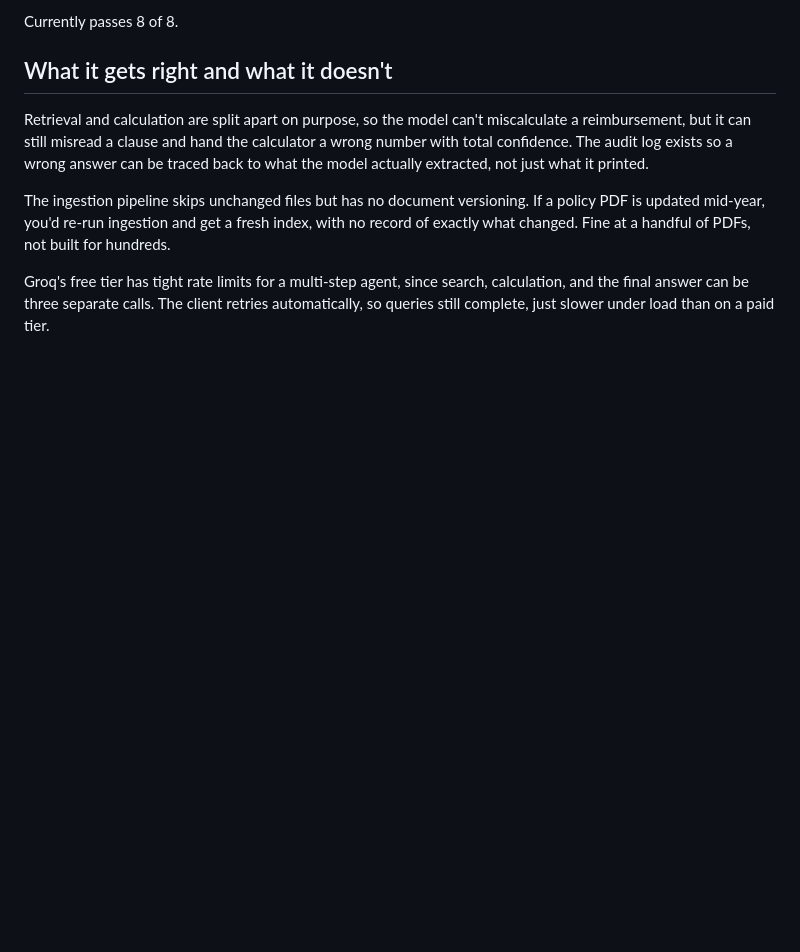
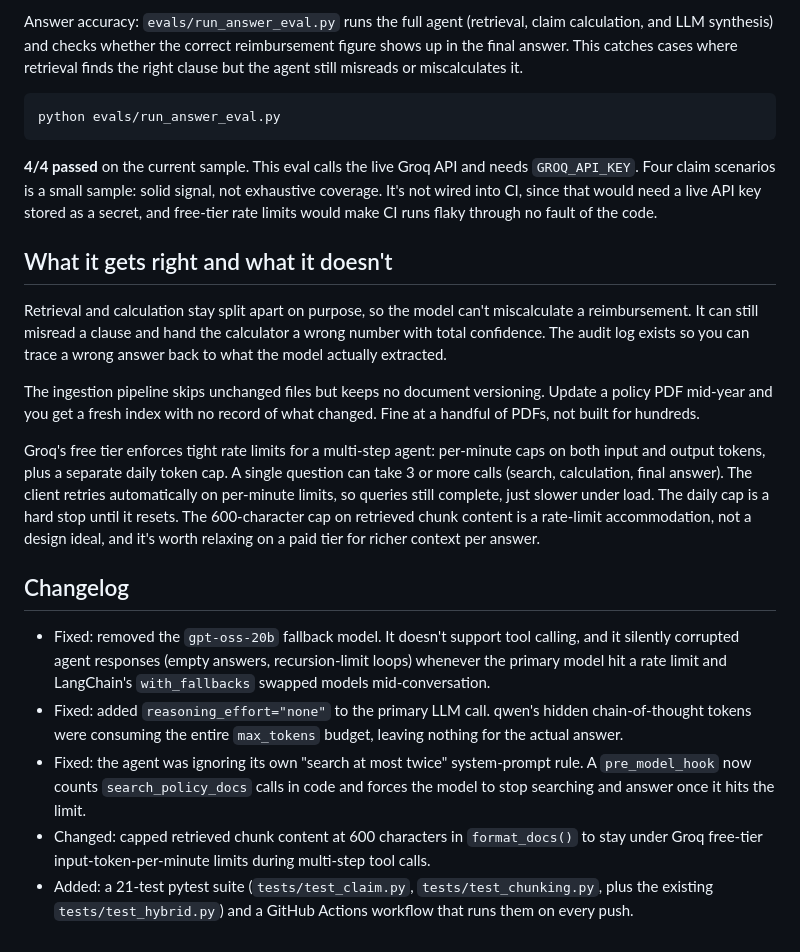
Before and after one commit to atharvakadam-7/insurance-rag-agent-v2, a Markdown page: README.md, the part around one of its changes. Drawn GitHub-style; blank space fills up the shorter version.

````diff
--- a/README.md
+++ b/README.md
@@ -53,10 +64,23 @@ python evals/run_eval.py
 
-Currently passes 8 of 8.
+Answer accuracy: `evals/run_answer_eval.py` runs the full agent (retrieval, claim calculation, and LLM synthesis) and checks whether the correct reimbursement figure shows up in the final answer. This catches cases where retrieval finds the right clause but the agent still misreads or miscalculates it.
+
+```bash
+python evals/run_answer_eval.py
+```
+**4/4 passed** on the current sample. This eval calls the live Groq API and needs `GROQ_API_KEY`. Four claim scenarios is a small sample: solid signal, not exhaustive coverage. It's not wired into CI, since that would need a live API key stored as a secret, and free-tier rate limits would make CI runs flaky through no fault of the code.
 
 ## What it gets right and what it doesn't
 
-Retrieval and calculation are split apart on purpose, so the model can't miscalculate a reimbursement, but it can still misread a clause and hand the calculator a wrong number with total confidence. The audit log exists so a wrong answer can be traced back to what the model actually extracted, not just what it printed.
+Retrieval and calculation stay split apart on purpose, so the model can't miscalculate a reimbursement. It can still misread a clause and hand the calculator a wrong number with total confidence. The audit log exists so you can trace a wrong answer back to what the model actually extracted.
 
-The ingestion pipeline skips unchanged files but has no document versioning. If a policy PDF is updated mid-year, you'd re-run ingestion and get a fresh index, with no record of exactly what changed. Fine at a handful of PDFs, not built for hundreds.
+The ingestion pipeline skips unchanged files but keeps no document versioning. Update a policy PDF mid-year and you get a fresh index with no record of what changed. Fine at a handful of PDFs, not built for hundreds.
 
-Groq's free tier has tight rate limits for a multi-step agent, since search, calculation, and the final answer can be three separate calls. The client retries automatically, so queries still complete, just slower under load than on a paid tier.
+Groq's free tier enforces tight rate limits for a multi-step agent: per-minute caps on both input and output tokens, plus a separate daily token cap. A single question can take 3 or more calls (search, calculation, final answer). The client retries automatically on per-minute limits, so queries still complete, just slower under load. The daily cap is a hard stop until it resets. The 600-character cap on retrieved chunk content is a rate-limit accommodation, not a design ideal, and it's worth relaxing on a paid tier for richer context per answer.
+
+## Changelog
+
+- Fixed: removed the `gpt-oss-20b` fallback model. It doesn't support tool calling, and it silently corrupted agent responses (empty answers, recursion-limit loops) whenever the primary model hit a rate limit and LangChain's `with_fallbacks` swapped models mid-conversation.
+- Fixed: added `reasoning_effort="none"` to the primary LLM call. qwen's hidden chain-of-thought tokens were consuming the entire `max_tokens` budget, leaving nothing for the actual answer.
+- Fixed: the agent was ignoring its own "search at most twice" system-prompt rule. A `pre_model_hook` now counts `search_policy_docs` calls in code and forces the model to stop searching and answer once it hits the limit.
+- Changed: capped retrieved chunk content at 600 characters in `format_docs()` to stay under Groq free-tier input-token-per-minute limits during multi-step tool calls.
+- Added: a 21-test pytest suite (`tests/test_claim.py`, `tests/test_chunking.py`, plus the existing `tests/test_hybrid.py`) and a GitHub Actions workflow that runs them on every push.
````
Also changed, not shown: other parts of README.md (+22 -11 lines).
